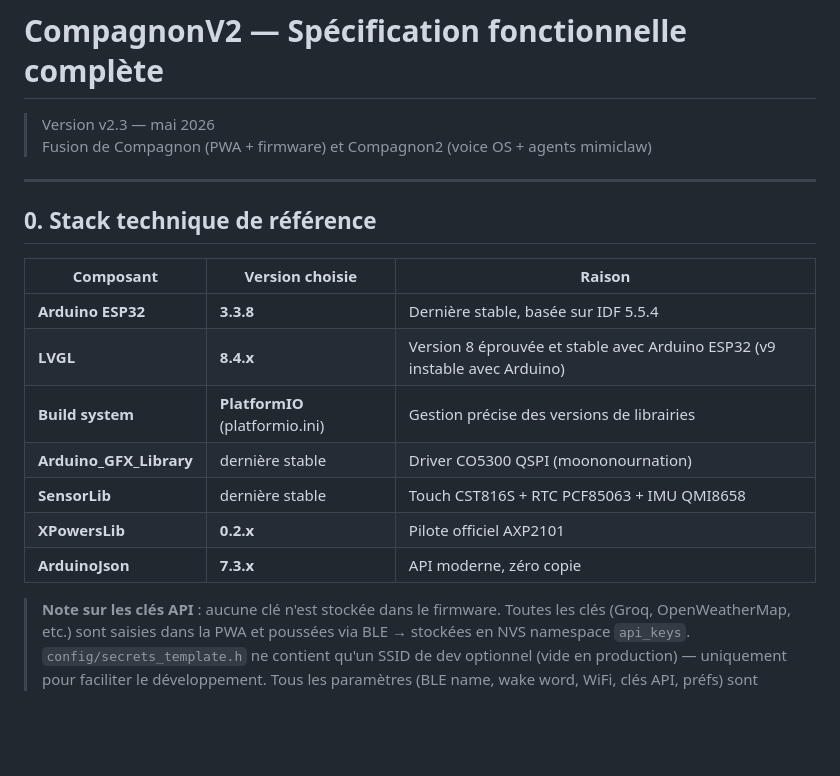
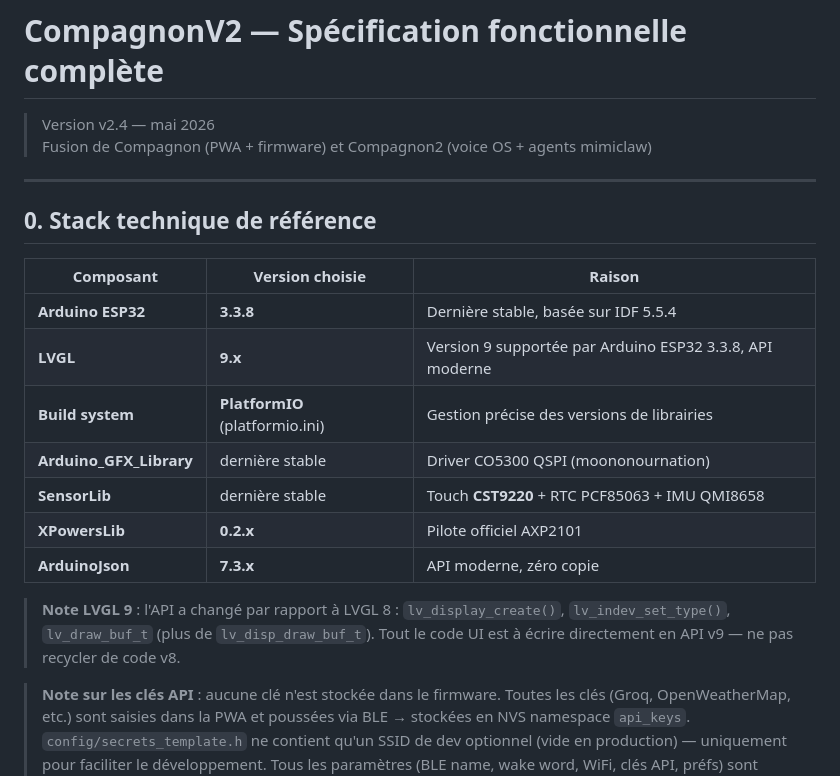
Before and after one commit to sicho95/CompagnonV2, a Markdown page: SPEC.md, the part around one of its changes. GitHub-like rendering; blank space fills up the shorter version.

```diff
--- a/SPEC.md
+++ b/SPEC.md
@@ -1,6 +1,6 @@
 # CompagnonV2 — Spécification fonctionnelle complète
 
-> Version v2.3 — mai 2026
+> Version v2.4 — mai 2026
 > Fusion de Compagnon (PWA + firmware) et Compagnon2 (voice OS + agents mimiclaw)
 
 ---
@@ -10,12 +10,16 @@
 | Composant | Version choisie | Raison |
 |-----------|----------------|--------|
 | **Arduino ESP32** | **3.3.8** | Dernière stable, basée sur IDF 5.5.4 |
-| **LVGL** | **8.4.x** | Version 8 éprouvée et stable avec Arduino ESP32 (v9 instable avec Arduino) |
+| **LVGL** | **9.x** | Version 9 supportée par Arduino ESP32 3.3.8, API moderne |
 | **Build system** | **PlatformIO** (platformio.ini) | Gestion précise des versions de librairies |
 | **Arduino_GFX_Library** | dernière stable | Driver CO5300 QSPI (moononournation) |
-| **SensorLib** | dernière stable | Touch CST816S + RTC PCF85063 + IMU QMI8658 |
+| **SensorLib** | dernière stable | Touch **CST9220** + RTC PCF85063 + IMU QMI8658 |
 | **XPowersLib** | **0.2.x** | Pilote officiel AXP2101 |
 | **ArduinoJson** | **7.3.x** | API moderne, zéro copie |
+
+> **Note LVGL 9** : l'API a changé par rapport à LVGL 8 :
+> `lv_display_create()`, `lv_indev_set_type()`, `lv_draw_buf_t` (plus de `lv_disp_draw_buf_t`).
+> Tout le code UI est à écrire directement en API v9 — ne pas recycler de code v8.
 
 > **Note sur les clés API** : aucune clé n'est stockée dans le firmware.
 > Toutes les clés (Groq, OpenWeatherMap, etc.) sont saisies dans la PWA
```
Also changed, not shown: other parts of SPEC.md (+25 -21 lines).
